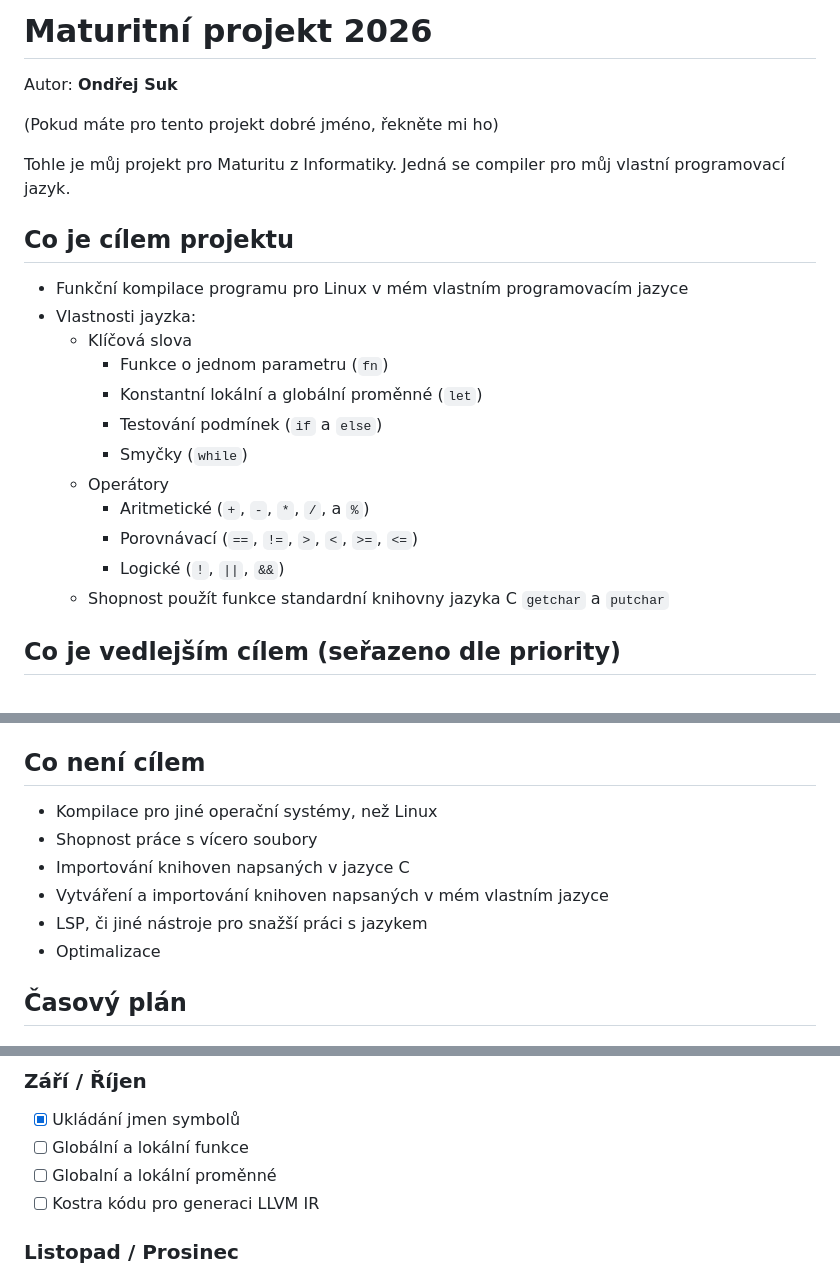
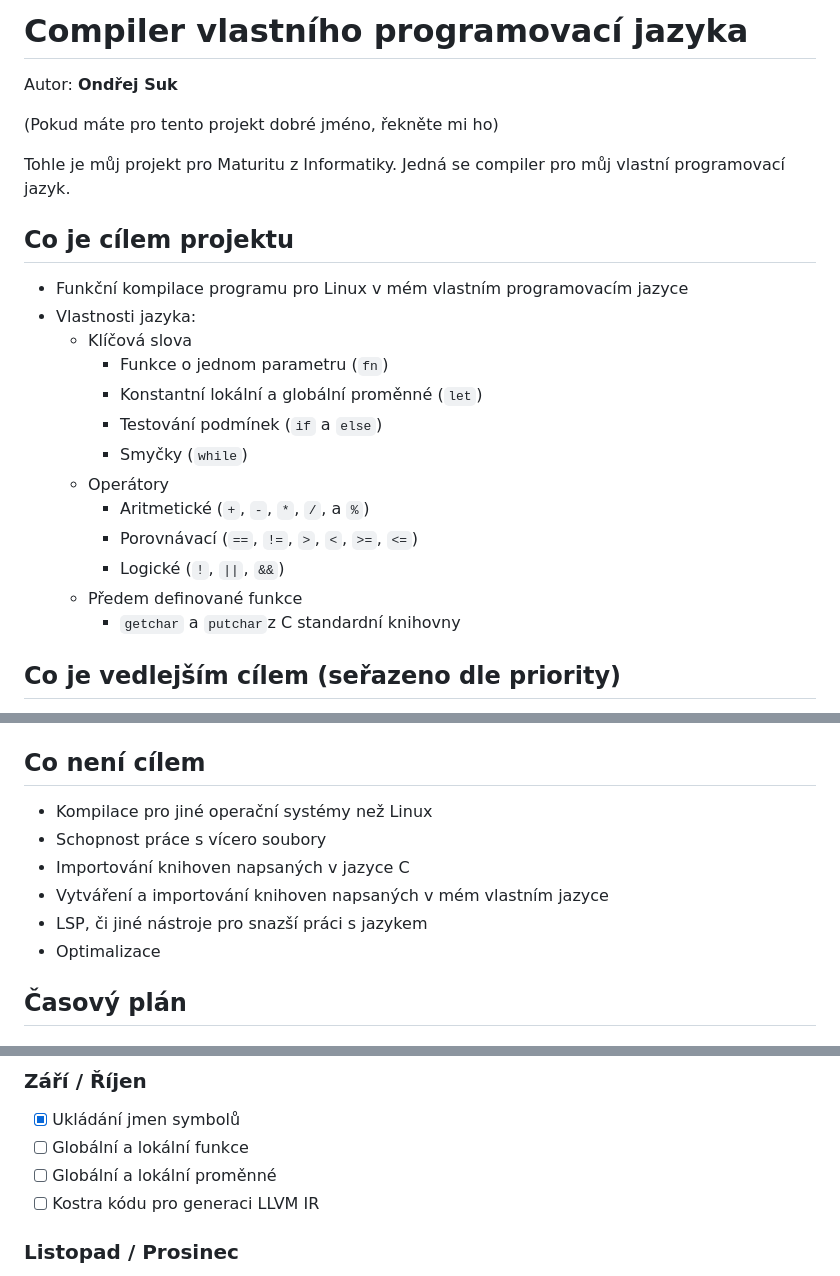
Before and after one commit to F100cTomas/Lang, a Markdown page: README.md, 3 parts joined by grey strips. Rendered like a GitHub page.

Commit message:
Correction of mistakes in README.md

```diff
--- a/README.md
+++ b/README.md
@@ -1,4 +1,4 @@
-# Maturitní projekt 2026
+# Compiler vlastního programovací jazyka
 Autor: **Ondřej Suk**
 
 (Pokud máte pro tento projekt dobré jméno, řekněte mi ho)
@@ -7,7 +7,7 @@ Tohle je můj projekt pro Maturitu z Informatiky. Jedná se compiler pro můj vl
 
 ## Co je cílem projektu
 - Funkční kompilace programu pro Linux v mém vlastním programovacím jazyce
-- Vlastnosti jayzka:
+- Vlastnosti jazyka:
   - Klíčová slova
     - Funkce o jednom parametru (`fn`)
     - Konstantní lokální a globální proměnné (`let`)
@@ -17,7 +17,8 @@ Tohle je můj projekt pro Maturitu z Informatiky. Jedná se compiler pro můj vl
     - Aritmetické (`+`, `-`, `*`, `/`, a `%`)
     - Porovnávací (`==`, `!=`, `>`, `<`, `>=`, `<=`)
     - Logické (`!`, `||`, `&&`)
-  - Shopnost použít funkce standardní knihovny jazyka C `getchar` a `putchar`
+  - Předem definované funkce
+    - `getchar` a `putchar`z C standardní knihovny
 
 ## Co je vedlejším cílem (seřazeno dle priority)
 - Vlastnosti jazyka:
@@ -33,11 +34,11 @@ Tohle je můj projekt pro Maturitu z Informatiky. Jedná se compiler pro můj vl
   - Předem definované C funkce kromě `getchar` a `putchar`
 
 ## Co není cílem
-- Kompilace pro jiné operační systémy, než Linux
-- Shopnost práce s vícero soubory
+- Kompilace pro jiné operační systémy než Linux
+- Schopnost práce s vícero soubory
 - Importování knihoven napsaných v jazyce C
 - Vytváření a importování knihoven napsaných v mém vlastním jazyce
-- LSP, či jiné nástroje pro snažší práci s jazykem
+- LSP, či jiné nástroje pro snazší práci s jazykem
 - Optimalizace
 
 ## Časový plán
@@ -49,7 +50,7 @@ Tohle je můj projekt pro Maturitu z Informatiky. Jedná se compiler pro můj vl
 ### Září / Říjen
 - [X] Ukládání jmen symbolů
 - [ ] Globální a lokální funkce
-- [ ] Globalní a lokální proměnné
+- [ ] Globální a lokální proměnné
 - [ ] Kostra kódu pro generaci LLVM IR
 ### Listopad / Prosinec
 - [ ] Generace LLVM IR
```
